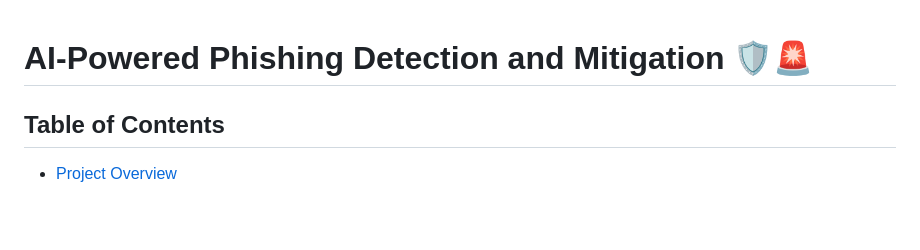
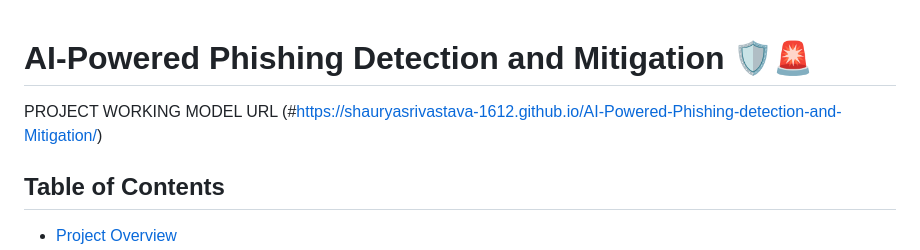
Before and after one commit to shaurya1606/AI-Powered-Phishing-detection-and-Mitigation, a Markdown page: README.md, the part around the change. Drawn GitHub-style; blank space fills up the shorter version.

```diff
--- a/README.md
+++ b/README.md
@@ -1,4 +1,6 @@
 # AI-Powered Phishing Detection and Mitigation 🛡️🚨
+
+PROJECT WORKING MODEL URL (#https://shauryasrivastava-1612.github.io/AI-Powered-Phishing-detection-and-Mitigation/)
 
 ## Table of Contents
 
```
